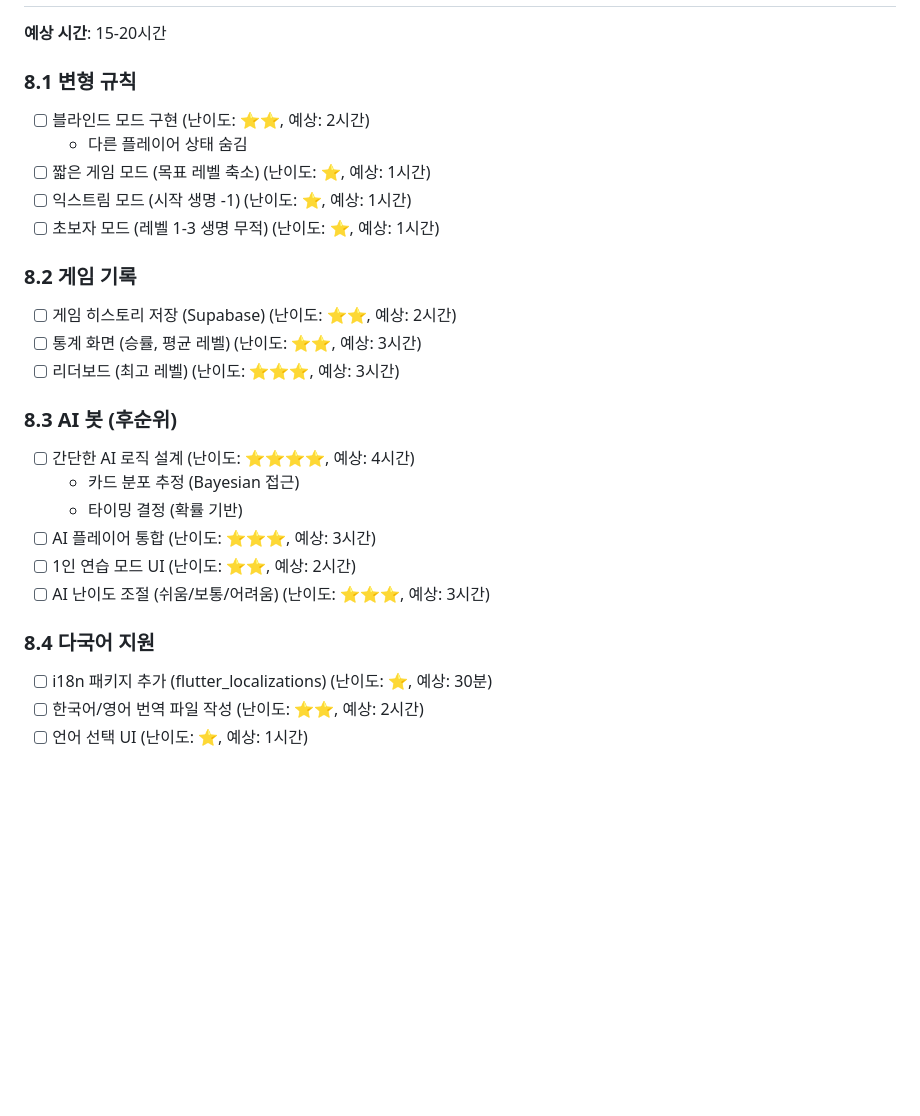
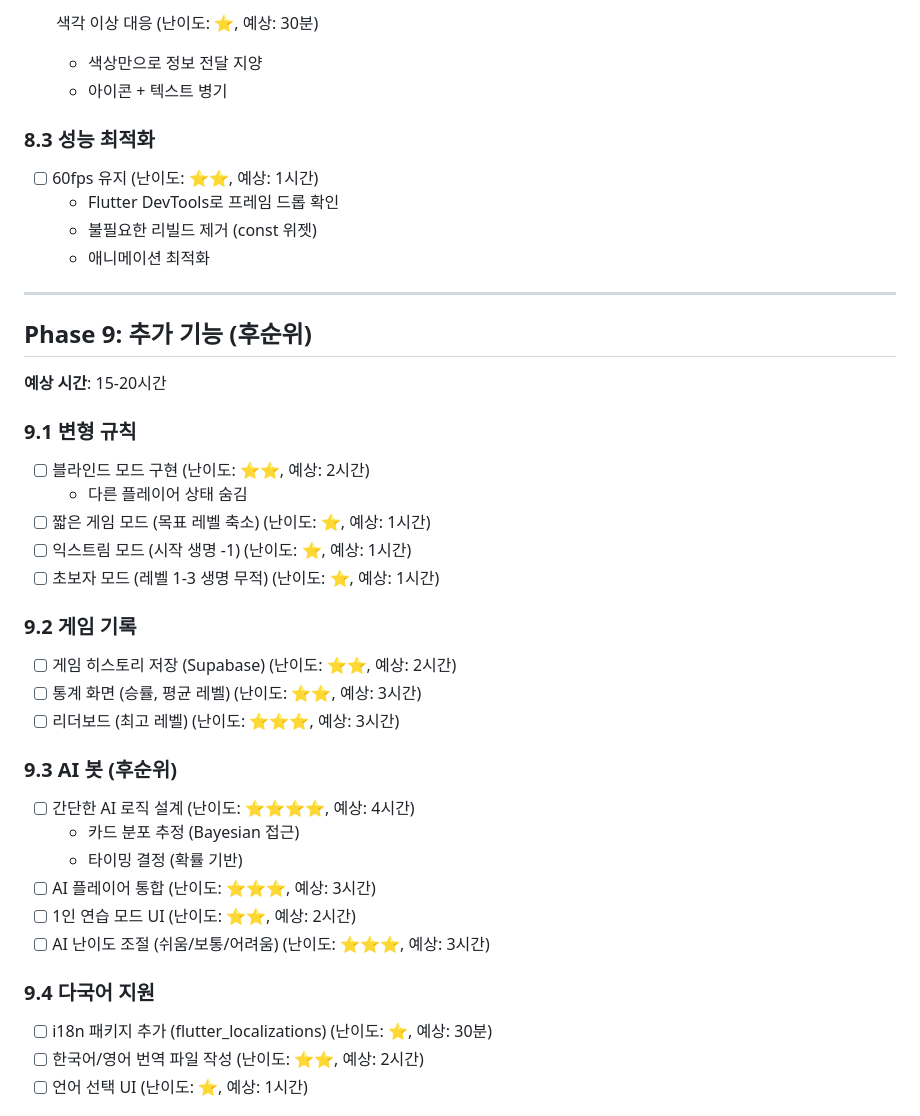
Before and after one commit to wotjs020708/TheMind, a Markdown page: .sisyphus/plans/the-mind-flutter.md, the part around one of its changes. Rendered like a GitHub page; blank space fills up the shorter version.

```diff
--- a/.sisyphus/plans/the-mind-flutter.md
+++ b/.sisyphus/plans/the-mind-flutter.md
@@ -600,7 +650,21 @@ final gameEventsProvider = StreamProvider.family<List<GameEvent>, String>((ref,
+- [ ] 색각 이상 대응 (난이도: ⭐, 예상: 30분)
+  - 색상만으로 정보 전달 지양
+  - 아이콘 + 텍스트 병기
+
+### 8.3 성능 최적화
+
+- [ ] 60fps 유지 (난이도: ⭐⭐, 예상: 1시간)
+  - Flutter DevTools로 프레임 드롭 확인
+  - 불필요한 리빌드 제거 (const 위젯)
+  - 애니메이션 최적화
+
+---
+
+## Phase 9: 추가 기능 (후순위)
 
 **예상 시간**: 15-20시간
 
-### 8.1 변형 규칙
+### 9.1 변형 규칙
 
 - [ ] 블라인드 모드 구현 (난이도: ⭐⭐, 예상: 2시간)
   - 다른 플레이어 상태 숨김
@@ -608,13 +672,13 @@ final gameEventsProvider = StreamProvider.family<List<GameEvent>, String>((ref,
 - [ ] 익스트림 모드 (시작 생명 -1) (난이도: ⭐, 예상: 1시간)
 - [ ] 초보자 모드 (레벨 1-3 생명 무적) (난이도: ⭐, 예상: 1시간)
 
-### 8.2 게임 기록
+### 9.2 게임 기록
 
 - [ ] 게임 히스토리 저장 (Supabase) (난이도: ⭐⭐, 예상: 2시간)
 - [ ] 통계 화면 (승률, 평균 레벨) (난이도: ⭐⭐, 예상: 3시간)
 - [ ] 리더보드 (최고 레벨) (난이도: ⭐⭐⭐, 예상: 3시간)
 
-### 8.3 AI 봇 (후순위)
+### 9.3 AI 봇 (후순위)
 
 - [ ] 간단한 AI 로직 설계 (난이도: ⭐⭐⭐⭐, 예상: 4시간)
   - 카드 분포 추정 (Bayesian 접근)
@@ -623,7 +687,7 @@ final gameEventsProvider = StreamProvider.family<List<GameEvent>, String>((ref,
 - [ ] 1인 연습 모드 UI (난이도: ⭐⭐, 예상: 2시간)
 - [ ] AI 난이도 조절 (쉬움/보통/어려움) (난이도: ⭐⭐⭐, 예상: 3시간)
 
-### 8.4 다국어 지원
+### 9.4 다국어 지원
 
 - [ ] i18n 패키지 추가 (flutter_localizations) (난이도: ⭐, 예상: 30분)
 - [ ] 한국어/영어 번역 파일 작성 (난이도: ⭐⭐, 예상: 2시간)
```
Also changed, not shown: other parts of .sisyphus/plans/the-mind-flutter.md (+72 -6 lines).
